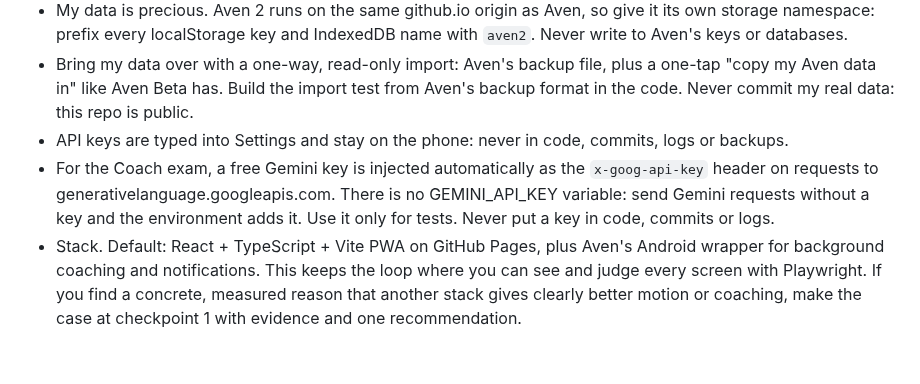
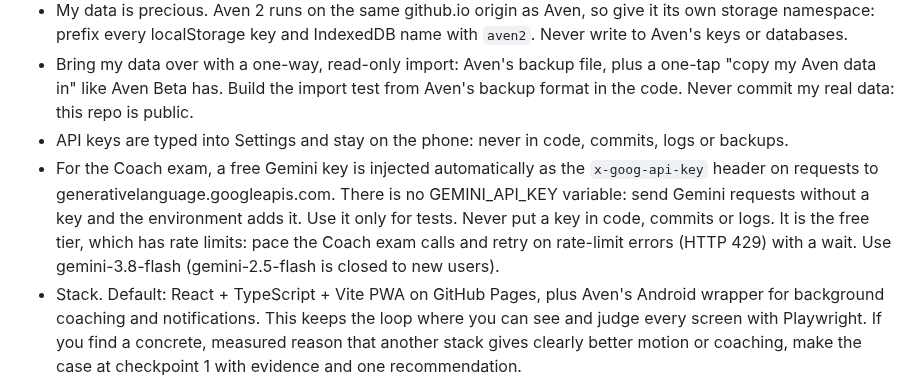
Before and after one commit to omaralawi1000-netizen/Overall-fitness-, a Markdown page: docs/BRIEF.md, the part around the change. GitHub-like rendering; blank space fills up the shorter version.

Commit message:
Brief: free-tier Gemini pacing, retry on 429, use gemini-3.8-flash
Co-Authored-By: Claude Opus 5.5 <noreply@anthropic.com>
Claude-Session: https://claude.ai/code/session_01QEFD13a3ZZMLXK9x3KabHk

```diff
--- a/docs/BRIEF.md
+++ b/docs/BRIEF.md
@@ -54,7 +54,7 @@ The Coach is the product. Everything else (workouts, food, health, progress) is
 - My data is precious. Aven 2 runs on the same github.io origin as Aven, so give it its own storage namespace: prefix every localStorage key and IndexedDB name with `aven2`. Never write to Aven's keys or databases.
 - Bring my data over with a one-way, read-only import: Aven's backup file, plus a one-tap "copy my Aven data in" like Aven Beta has. Build the import test from Aven's backup format in the code. Never commit my real data: this repo is public.
 - API keys are typed into Settings and stay on the phone: never in code, commits, logs or backups.
-- For the Coach exam, a free Gemini key is injected automatically as the `x-goog-api-key` header on requests to generativelanguage.googleapis.com. There is no GEMINI_API_KEY variable: send Gemini requests without a key and the environment adds it. Use it only for tests. Never put a key in code, commits or logs.
+- For the Coach exam, a free Gemini key is injected automatically as the `x-goog-api-key` header on requests to generativelanguage.googleapis.com. There is no GEMINI_API_KEY variable: send Gemini requests without a key and the environment adds it. Use it only for tests. Never put a key in code, commits or logs. It is the free tier, which has rate limits: pace the Coach exam calls and retry on rate-limit errors (HTTP 429) with a wait. Use gemini-3.8-flash (gemini-2.5-flash is closed to new users).
 - Stack. Default: React + TypeScript + Vite PWA on GitHub Pages, plus Aven's Android wrapper for background coaching and notifications. This keeps the loop where you can see and judge every screen with Playwright. If you find a concrete, measured reason that another stack gives clearly better motion or coaching, make the case at checkpoint 1 with evidence and one recommendation.
 - Port the logic, rebuild the UI. Copy domain logic that is clean and tested, together with its tests: the data model, parsers, nutrition maths, food and exercise data, AI clients and the Coach brain. Rewrite whatever is tangled. Build every screen, component and style from zero. Don't bring over the glow/dither machinery unless you prove the new design needs it.
 - Playwright: use the npm package through scripts, like Aven does. Don't depend on the Playwright MCP, which may not load in cloud sessions.
```
